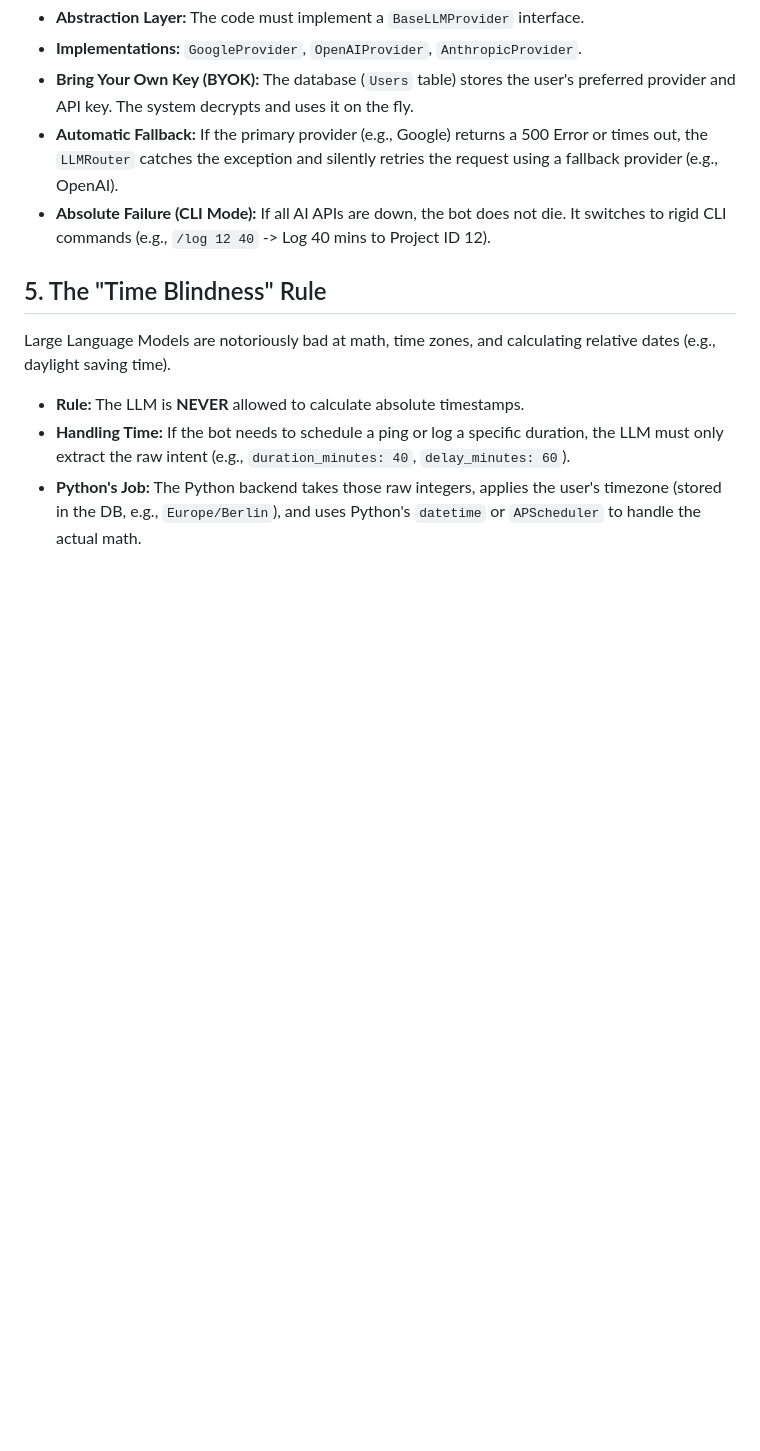
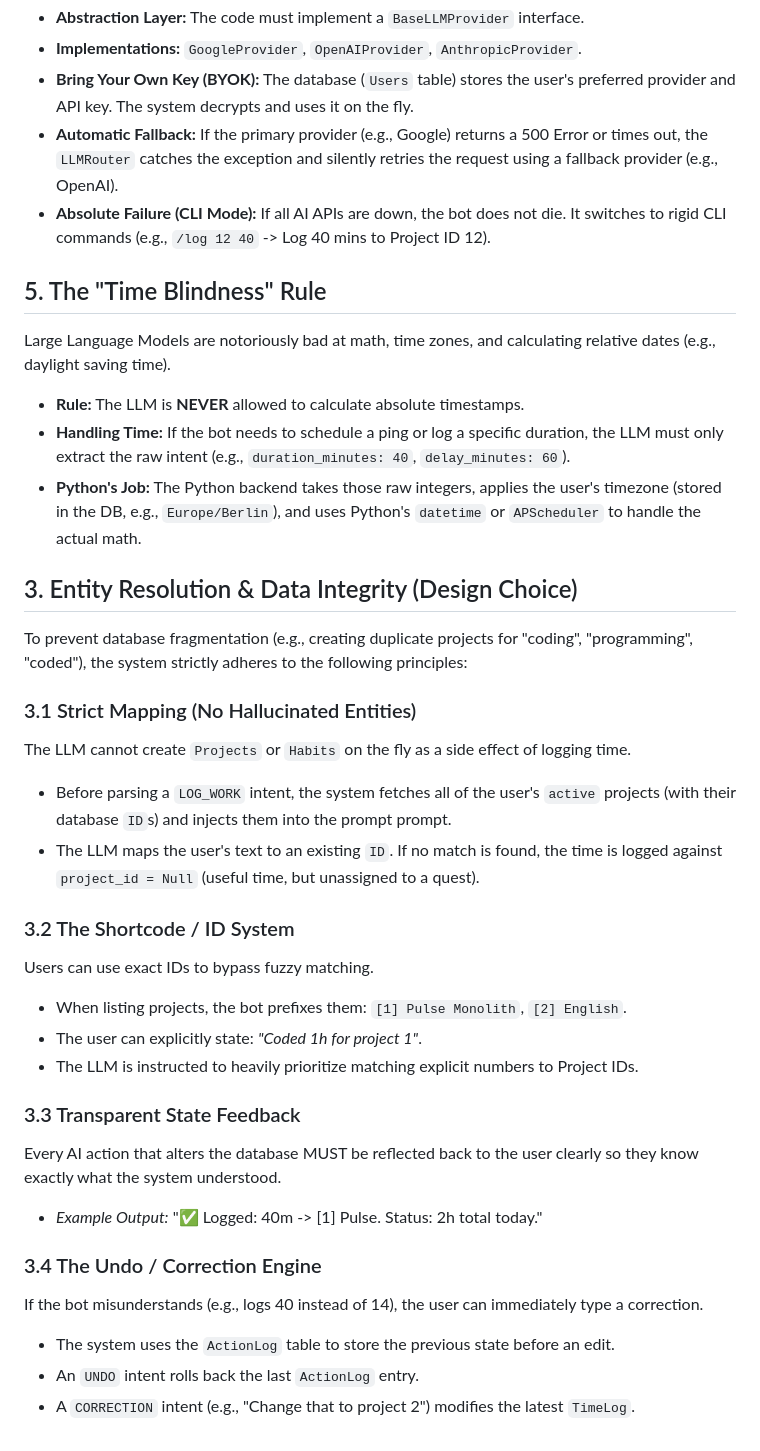
Before and after one commit to james19hadley/pulse-monolith-bot, a Markdown page: docs/03_MEMORY_AND_AI_PIPELINE.md, the part around the change. Drawn GitHub-style; blank space fills up the shorter version.

Commit message:
docs: formalize entity resolution using existing project IDs, transparent feedback, and undo engine

```diff
--- a/docs/03_MEMORY_AND_AI_PIPELINE.md
+++ b/docs/03_MEMORY_AND_AI_PIPELINE.md
@@ -53,3 +53,28 @@ Large Language Models are notoriously bad at math, time zones, and calculating r
 *   **Rule:** The LLM is **NEVER** allowed to calculate absolute timestamps.
 *   **Handling Time:** If the bot needs to schedule a ping or log a specific duration, the LLM must only extract the raw intent (e.g., `duration_minutes: 40`, `delay_minutes: 60`).
 *   **Python's Job:** The Python backend takes those raw integers, applies the user's timezone (stored in the DB, e.g., `Europe/Berlin`), and uses Python's `datetime` or `APScheduler` to handle the actual math.
+
+## 3. Entity Resolution & Data Integrity (Design Choice)
+
+To prevent database fragmentation (e.g., creating duplicate projects for "coding", "programming", "coded"), the system strictly adheres to the following principles:
+
+### 3.1 Strict Mapping (No Hallucinated Entities)
+The LLM cannot create `Projects` or `Habits` on the fly as a side effect of logging time.
+*   Before parsing a `LOG_WORK` intent, the system fetches all of the user's `active` projects (with their database `ID`s) and injects them into the prompt prompt.
+*   The LLM maps the user's text to an existing `ID`. If no match is found, the time is logged against `project_id = Null` (useful time, but unassigned to a quest).
+
+### 3.2 The Shortcode / ID System
+Users can use exact IDs to bypass fuzzy matching.
+*   When listing projects, the bot prefixes them: `[1] Pulse Monolith`, `[2] English`.
+*   The user can explicitly state: *"Coded 1h for project 1"*.
+*   The LLM is instructed to heavily prioritize matching explicit numbers to Project IDs.
+
+### 3.3 Transparent State Feedback
+Every AI action that alters the database MUST be reflected back to the user clearly so they know exactly what the system understood.
+*   *Example Output:* "✅ Logged: 40m -> [1] Pulse. Status: 2h total today."
+
+### 3.4 The Undo / Correction Engine
+If the bot misunderstands (e.g., logs 40 instead of 14), the user can immediately type a correction.
+*   The system uses the `ActionLog` table to store the previous state before an edit.
+*   An `UNDO` intent rolls back the last `ActionLog` entry.
+*   A `CORRECTION` intent (e.g., "Change that to project 2") modifies the latest `TimeLog`.
```
